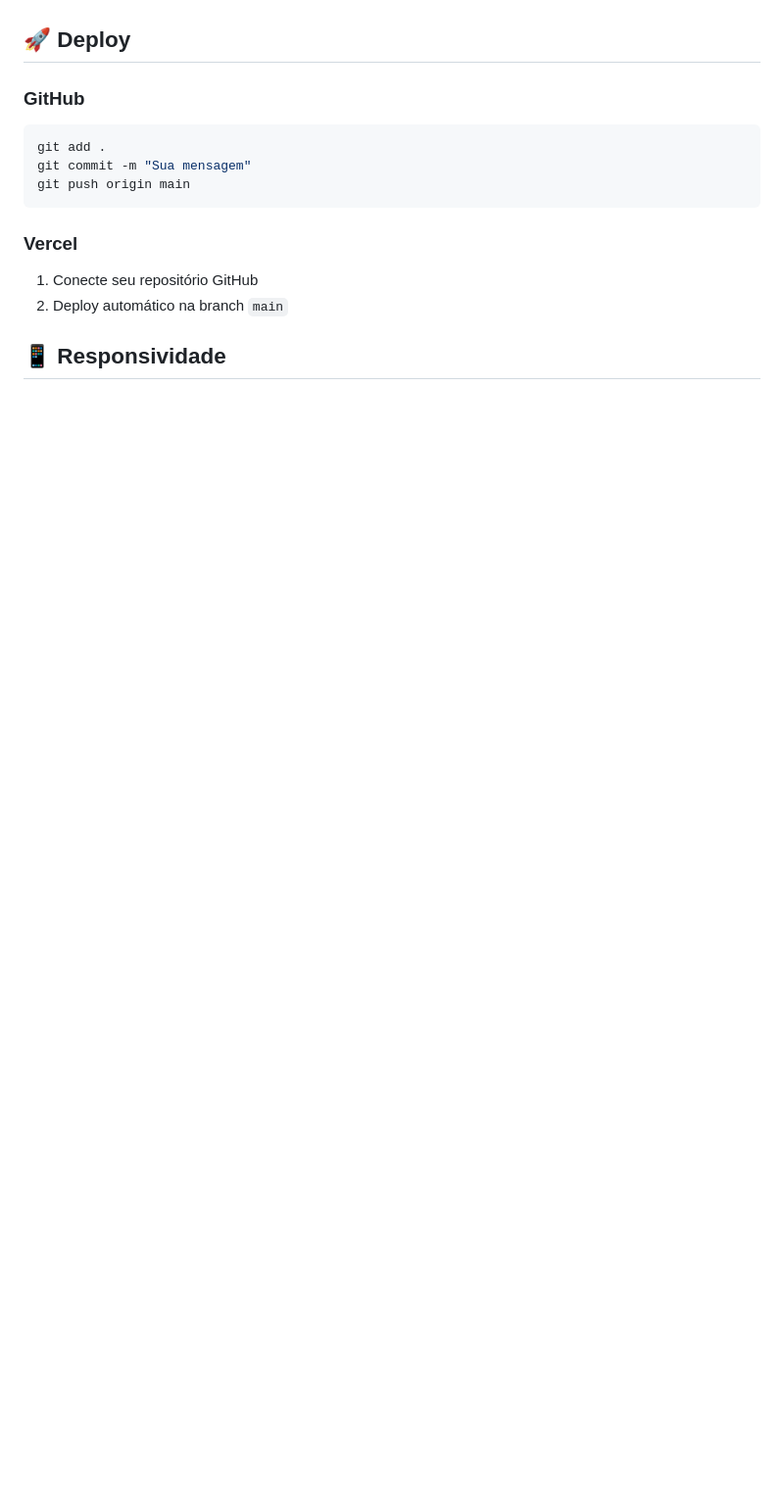
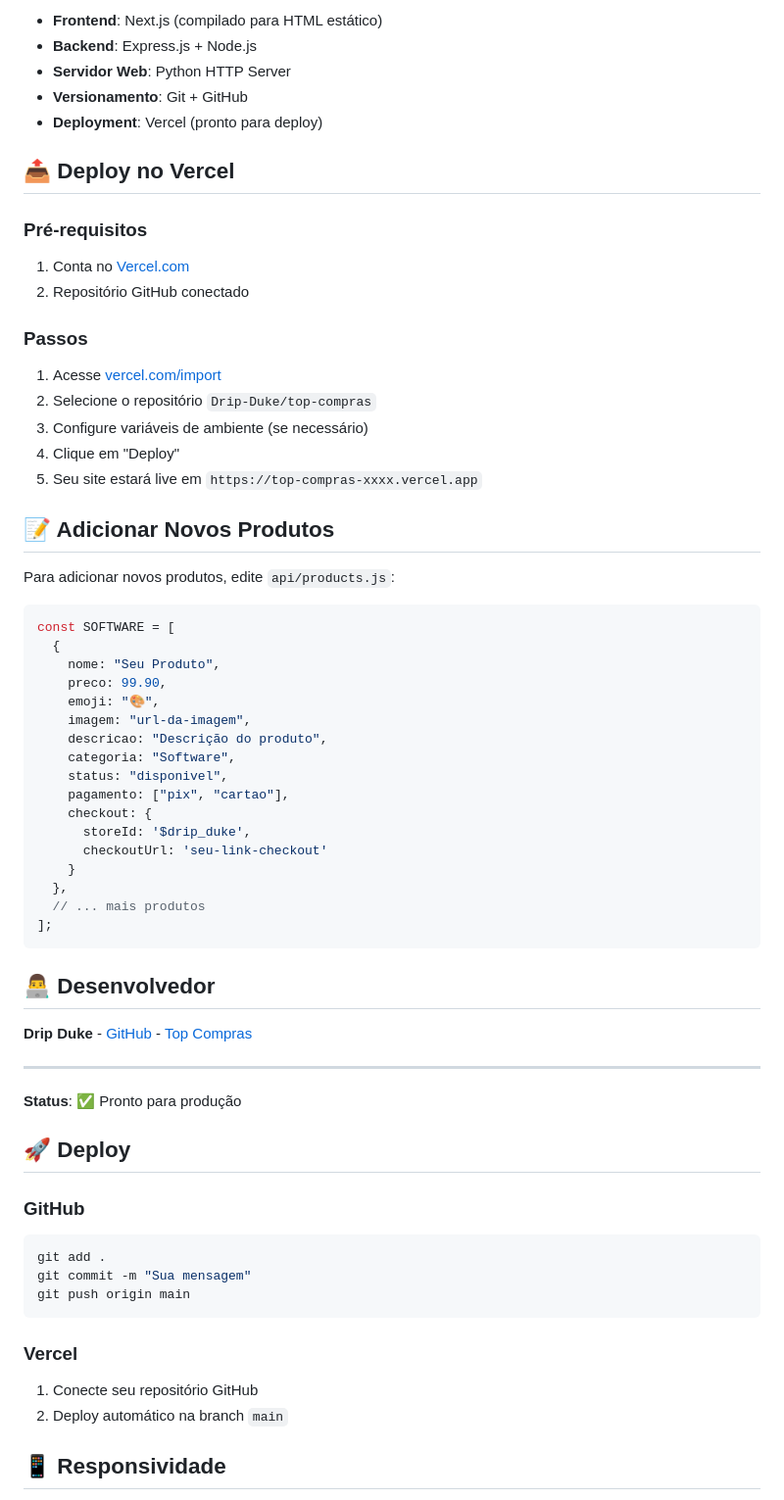
Before and after one commit to Drip-Duke/top-compras, a Markdown page: README.md, the part around one of its changes. Shown at 98% size. Rendered like a GitHub page; blank space fills up the shorter version.

````diff
--- a/README.md
+++ b/README.md
@@ -101,3 +144,53 @@ top-compras/
+- **Frontend**: Next.js (compilado para HTML estático)
+- **Backend**: Express.js + Node.js
+- **Servidor Web**: Python HTTP Server
+- **Versionamento**: Git + GitHub
+- **Deployment**: Vercel (pronto para deploy)
+
+## 📤 Deploy no Vercel
+
+### Pré-requisitos
+1. Conta no [Vercel.com](https://vercel.com)
+2. Repositório GitHub conectado
+
+### Passos
+1. Acesse [vercel.com/import](https://vercel.com/import)
+2. Selecione o repositório `Drip-Duke/top-compras`
+3. Configure variáveis de ambiente (se necessário)
+4. Clique em "Deploy"
+5. Seu site estará live em `https://top-compras-xxxx.vercel.app`
+
+## 📝 Adicionar Novos Produtos
+
+Para adicionar novos produtos, edite `api/products.js`:
+
+```javascript
+const SOFTWARE = [
+  {
+    nome: "Seu Produto",
+    preco: 99.90,
+    emoji: "🎨",
+    imagem: "url-da-imagem",
+    descricao: "Descrição do produto",
+    categoria: "Software",
+    status: "disponivel",
+    pagamento: ["pix", "cartao"],
+    checkout: {
+      storeId: '$drip_duke',
+      checkoutUrl: 'seu-link-checkout'
+    }
+  },
+  // ... mais produtos
+];
+```
+
+## 👨‍💻 Desenvolvedor
+
+**Drip Duke** - [GitHub](https://github.com/Drip-Duke) - [Top Compras](https://github.com/Drip-Duke/top-compras)
+
+---
+
+**Status**: ✅ Pronto para produção
 
 ## 🚀 Deploy
 
````
Also changed, not shown: other parts of README.md (+122 -79 lines).
